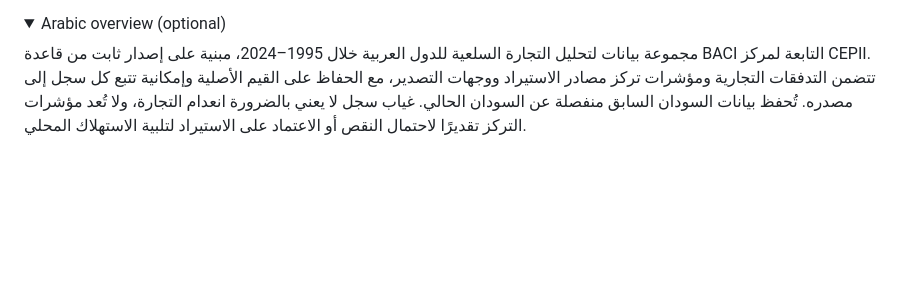
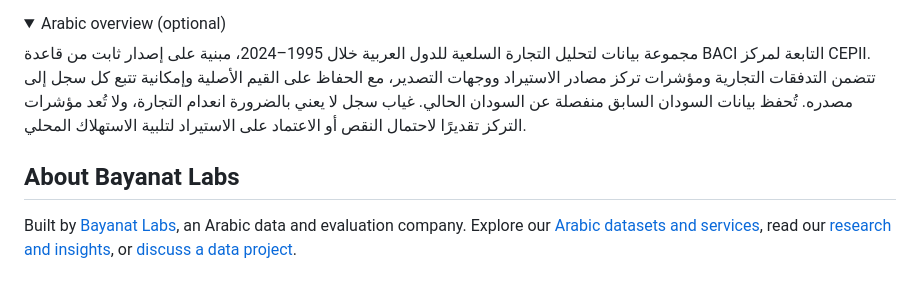
Before and after one commit to Bayanat-Labs/arab-trade-exposure, a Markdown page: README.md, the part around one of its changes. Drawn GitHub-style; folded sections open; blank space fills up the shorter version.

Commit message:
Connect the public dataset to Bayanat Labs and its research

```diff
--- a/README.md
+++ b/README.md
@@ -108,3 +108,7 @@ Please cite Gaulier, G. and Zignago, S. (2010), *BACI: International Trade Datab
 مجموعة بيانات لتحليل التجارة السلعية للدول العربية خلال 1995–2024، مبنية على إصدار ثابت من قاعدة BACI التابعة لمركز CEPII. تتضمن التدفقات التجارية ومؤشرات تركز مصادر الاستيراد ووجهات التصدير، مع الحفاظ على القيم الأصلية وإمكانية تتبع كل سجل إلى مصدره. تُحفظ بيانات السودان السابق منفصلة عن السودان الحالي. غياب سجل لا يعني بالضرورة انعدام التجارة، ولا تُعد مؤشرات التركز تقديرًا لاحتمال النقص أو الاعتماد على الاستيراد لتلبية الاستهلاك المحلي.
 
 </details>
+
+## About Bayanat Labs
+
+Built by [Bayanat Labs](https://www.bayanatlabs.com), an Arabic data and evaluation company. Explore our [Arabic datasets and services](https://www.bayanatlabs.com/products), read our [research and insights](https://www.bayanatlabs.com/insights), or [discuss a data project](https://www.bayanatlabs.com/company#contact).
```
Also changed, not shown: other parts of README.md (+1 -1 lines).
